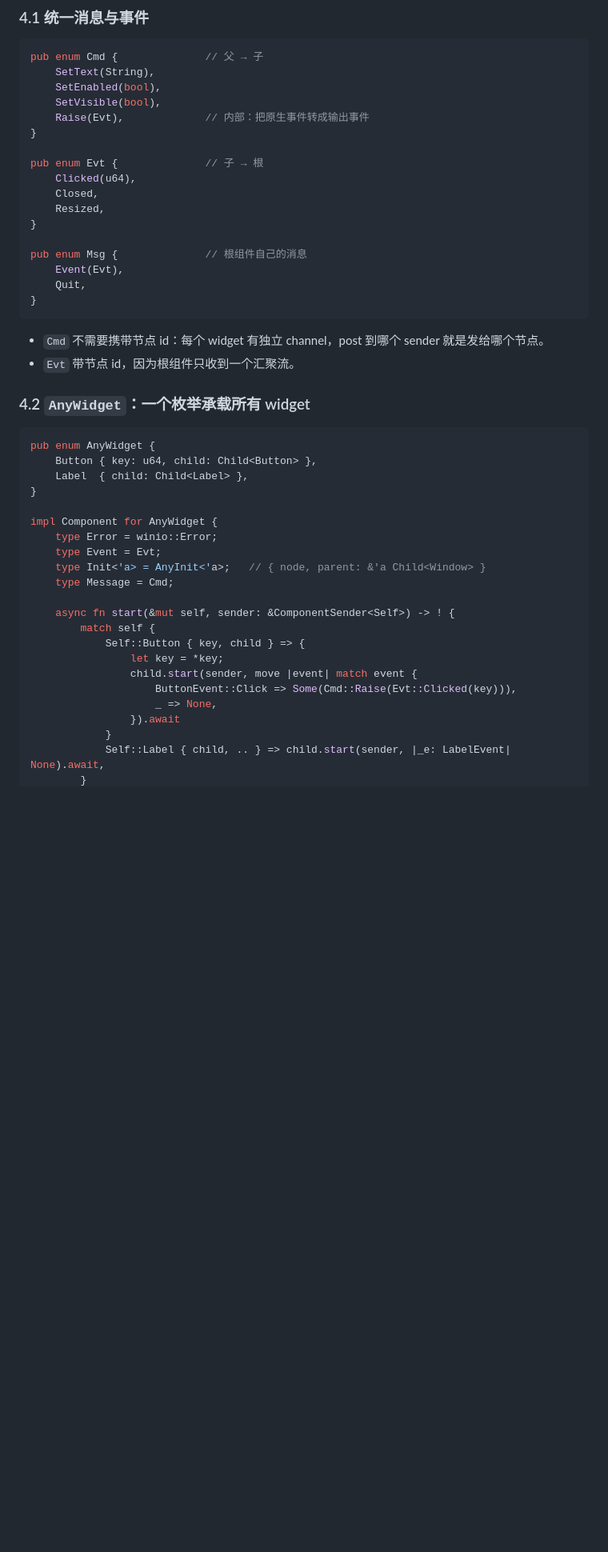
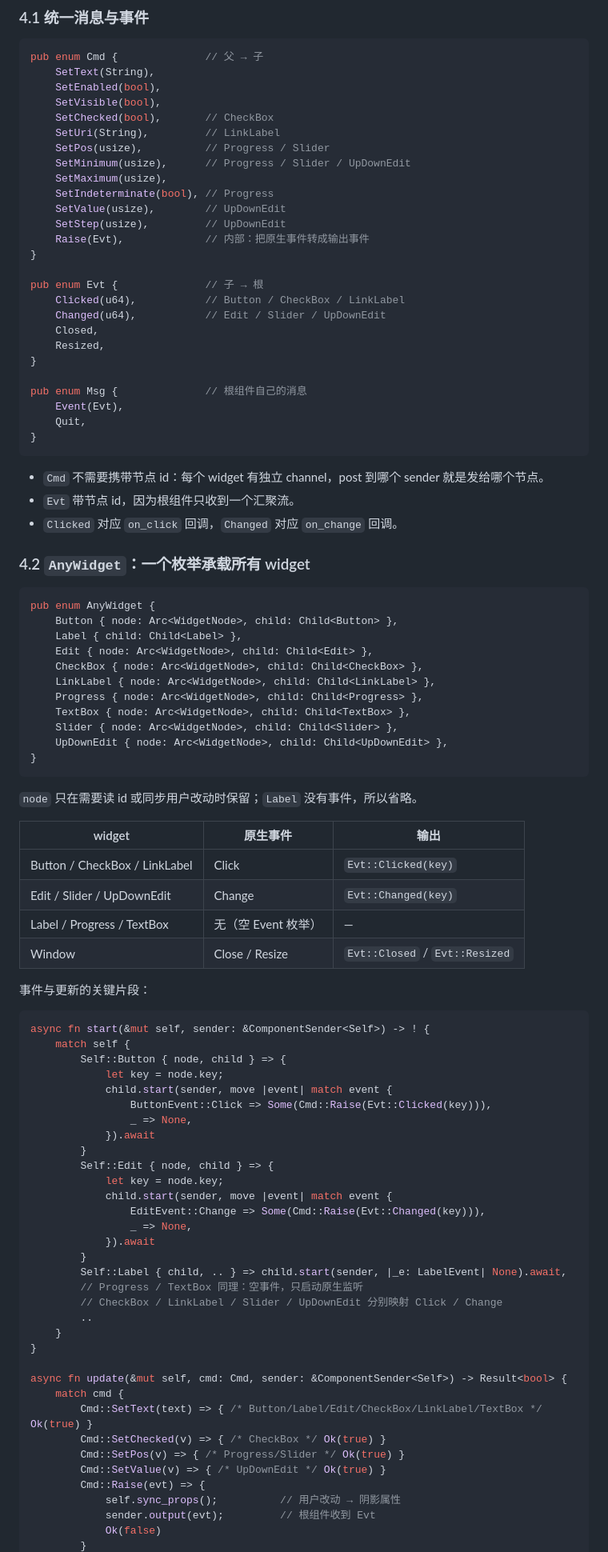
Before and after one commit to mokurin000/pywinio, a Markdown page: docs/design.md, the part around one of its changes. Shown at 80% size. GitHub-like rendering; blank space fills up the shorter version.

````diff
--- a/docs/design.md
+++ b/docs/design.md
@@ -152,11 +152,20 @@ pub enum Cmd {              // 父 → 子
     SetText(String),
     SetEnabled(bool),
     SetVisible(bool),
+    SetChecked(bool),       // CheckBox
+    SetUri(String),         // LinkLabel
+    SetPos(usize),          // Progress / Slider
+    SetMinimum(usize),      // Progress / Slider / UpDownEdit
+    SetMaximum(usize),
+    SetIndeterminate(bool), // Progress
+    SetValue(usize),        // UpDownEdit
+    SetStep(usize),         // UpDownEdit
     Raise(Evt),             // 内部：把原生事件转成输出事件
 }
 
 pub enum Evt {              // 子 → 根
-    Clicked(u64),
+    Clicked(u64),           // Button / CheckBox / LinkLabel
+    Changed(u64),           // Edit / Slider / UpDownEdit
     Closed,
     Resized,
 }
@@ -169,29 +178,67 @@ pub enum Msg {              // 根组件自己的消息
 
 - `Cmd` 不需要携带节点 id：每个 widget 有独立 channel，post 到哪个 sender 就是发给哪个节点。
 - `Evt` 带节点 id，因为根组件只收到一个汇聚流。
+- `Clicked` 对应 `on_click` 回调，`Changed` 对应 `on_change` 回调。
 
 ### 4.2 `AnyWidget`：一个枚举承载所有 widget
 
 ```rust
 pub enum AnyWidget {
-    Button { key: u64, child: Child<Button> },
-    Label  { child: Child<Label> },
+    Button { node: Arc<WidgetNode>, child: Child<Button> },
+    Label { child: Child<Label> },
+    Edit { node: Arc<WidgetNode>, child: Child<Edit> },
+    CheckBox { node: Arc<WidgetNode>, child: Child<CheckBox> },
+    LinkLabel { node: Arc<WidgetNode>, child: Child<LinkLabel> },
+    Progress { node: Arc<WidgetNode>, child: Child<Progress> },
+    TextBox { node: Arc<WidgetNode>, child: Child<TextBox> },
+    Slider { node: Arc<WidgetNode>, child: Child<Slider> },
+    UpDownEdit { node: Arc<WidgetNode>, child: Child<UpDownEdit> },
+}
+```
+
+`node` 只在需要读 id 或同步用户改动时保留；`Label` 没有事件，所以省略。
+
+| widget | 原生事件 | 输出 |
+| --- | --- | --- |
+| Button / CheckBox / LinkLabel | Click | `Evt::Clicked(key)` |
+| Edit / Slider / UpDownEdit | Change | `Evt::Changed(key)` |
+| Label / Progress / TextBox | 无（空 Event 枚举） | — |
+| Window | Close / Resize | `Evt::Closed` / `Evt::Resized` |
+
+事件与更新的关键片段：
+
+```rust
+async fn start(&mut self, sender: &ComponentSender<Self>) -> ! {
+    match self {
+        Self::Button { node, child } => {
+            let key = node.key;
+            child.start(sender, move |event| match event {
+                ButtonEvent::Click => Some(Cmd::Raise(Evt::Clicked(key))),
+                _ => None,
+            }).await
+        }
+        Self::Edit { node, child } => {
+            let key = node.key;
+            child.start(sender, move |event| match event {
+                EditEvent::Change => Some(Cmd::Raise(Evt::Changed(key))),
+                _ => None,
+            }).await
+        }
+        Self::Label { child, .. } => child.start(sender, |_e: LabelEvent| None).await,
+        // Progress / TextBox 同理：空事件，只启动原生监听
+        // CheckBox / LinkLabel / Slider / UpDownEdit 分别映射 Click / Change
+        ..
+    }
 }
 
-impl Component for AnyWidget {
-    type Error = winio::Error;
-    type Event = Evt;
-    type Init<'a> = AnyInit<'a>;   // { node, parent: &'a Child<Window> }
-    type Message = Cmd;
-
-    async fn start(&mut self, sender: &ComponentSender<Self>) -> ! {
-        match self {
-            Self::Button { key, child } => {
-                let key = *key;
-                child.start(sender, move |event| match event {
-                    ButtonEvent::Click => Some(Cmd::Raise(Evt::Clicked(key))),
-                    _ => None,
-                }).await
-            }
-            Self::Label { child, .. } => child.start(sender, |_e: LabelEvent| None).await,
+async fn update(&mut self, cmd: Cmd, sender: &ComponentSender<Self>) -> Result<bool> {
+    match cmd {
+        Cmd::SetText(text) => { /* Button/Label/Edit/CheckBox/LinkLabel/TextBox */ Ok(true) }
+        Cmd::SetChecked(v) => { /* CheckBox */ Ok(true) }
+        Cmd::SetPos(v) => { /* Progress/Slider */ Ok(true) }
+        Cmd::SetValue(v) => { /* UpDownEdit */ Ok(true) }
+        Cmd::Raise(evt) => {
+            self.sync_props();          // 用户改动 → 阴影属性
+            sender.output(evt);         // 根组件收到 Evt
+            Ok(false)
         }
````
Also changed, not shown: other parts of docs/design.md (+86 -43 lines), README.md (+8 -7 lines), docs/images/gallery.png (added), 6 other files.
